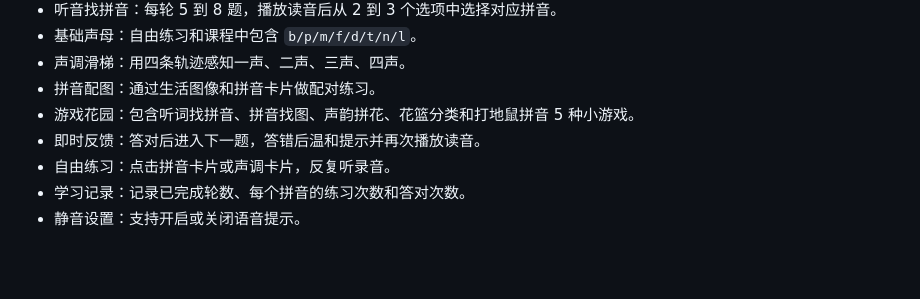
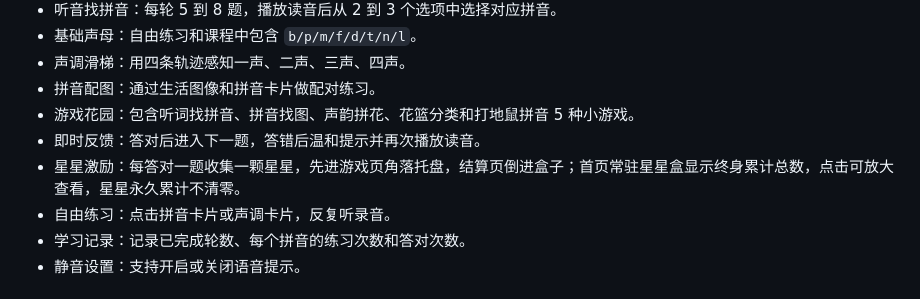
Before and after one commit to fffscd/pinyin-learning, a Markdown page: README.md, the part around the change. GitHub-like rendering; blank space fills up the shorter version.

Commit message:
docs: describe star reward in feature list
Co-Authored-By: Claude Opus 4.8 <noreply@anthropic.com>

```diff
--- a/README.md
+++ b/README.md
@@ -12,6 +12,7 @@
 - 拼音配图：通过生活图像和拼音卡片做配对练习。
 - 游戏花园：包含听词找拼音、拼音找图、声韵拼花、花篮分类和打地鼠拼音 5 种小游戏。
 - 即时反馈：答对后进入下一题，答错后温和提示并再次播放读音。
+- 星星激励：每答对一题收集一颗星星，先进游戏页角落托盘，结算页倒进盒子；首页常驻星星盒显示终身累计总数，点击可放大查看，星星永久累计不清零。
 - 自由练习：点击拼音卡片或声调卡片，反复听录音。
 - 学习记录：记录已完成轮数、每个拼音的练习次数和答对次数。
 - 静音设置：支持开启或关闭语音提示。
```
